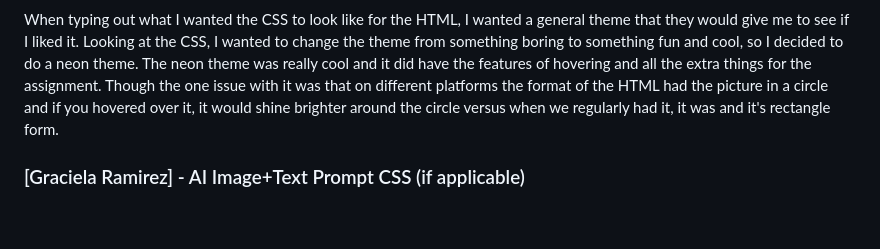
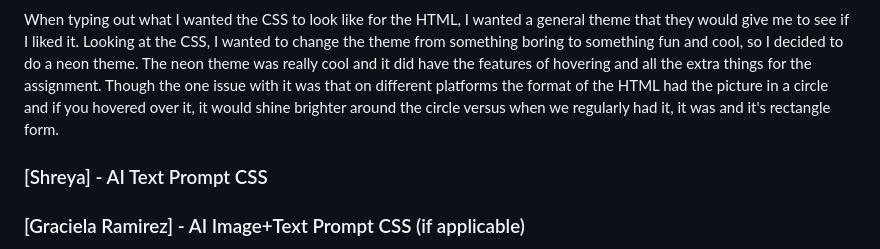
Before and after one commit to GrassyPeaches/CSC317, a Markdown page: Assignments/3/SUBMISSION.md, the part around the change. GitHub-like rendering; blank space fills up the shorter version.

Commit message:
Text edit for submission.md

```diff
--- a/Assignments/3/SUBMISSION.md
+++ b/Assignments/3/SUBMISSION.md
@@ -32,6 +32,8 @@ At first, I struggled with getting layouts to align properly and remembering how
 ### [Sydney Leake] - AI Text Prompt CSS
 When typing out what I wanted the CSS to look like for the HTML, I wanted a general theme that they would give me to see if I liked it. Looking at the CSS, I wanted to change the theme from something boring to something fun and cool, so I decided to do a neon theme. The neon theme was really cool and it did have the features of hovering and all the extra things for the assignment. Though the one issue with it was that on different platforms the format of the HTML had the picture in a circle and if you hovered over it, it would shine brighter around the circle versus when we regularly had it, it was and it's rectangle form.
 
+### [Shreya] - AI Text Prompt CSS
+
 ### [Graciela Ramirez] - AI Image+Text Prompt CSS (if applicable)
 When I first tried using ChatGPT to help me write CSS for my HTML page, I thought it would be simple, but it turned out to be a real challenge. At first, I didn’t fully understand how to describe what I wanted or how to adjust the code it gave me, so the styles often didn’t look the way I imagined. I had to go through several sessions, experimenting with different prompts, reading the CSS, looking at the live output, and learning how each property affected my layout. Over time, I started to understand the logic behind the styles and how to make small tweaks that made a big difference. After a lot of trial and error, I was finally able to create a clean, functional design that matched my vision for the betty boop design and that process taught me a lot more than I had initially thougt.
 
```
